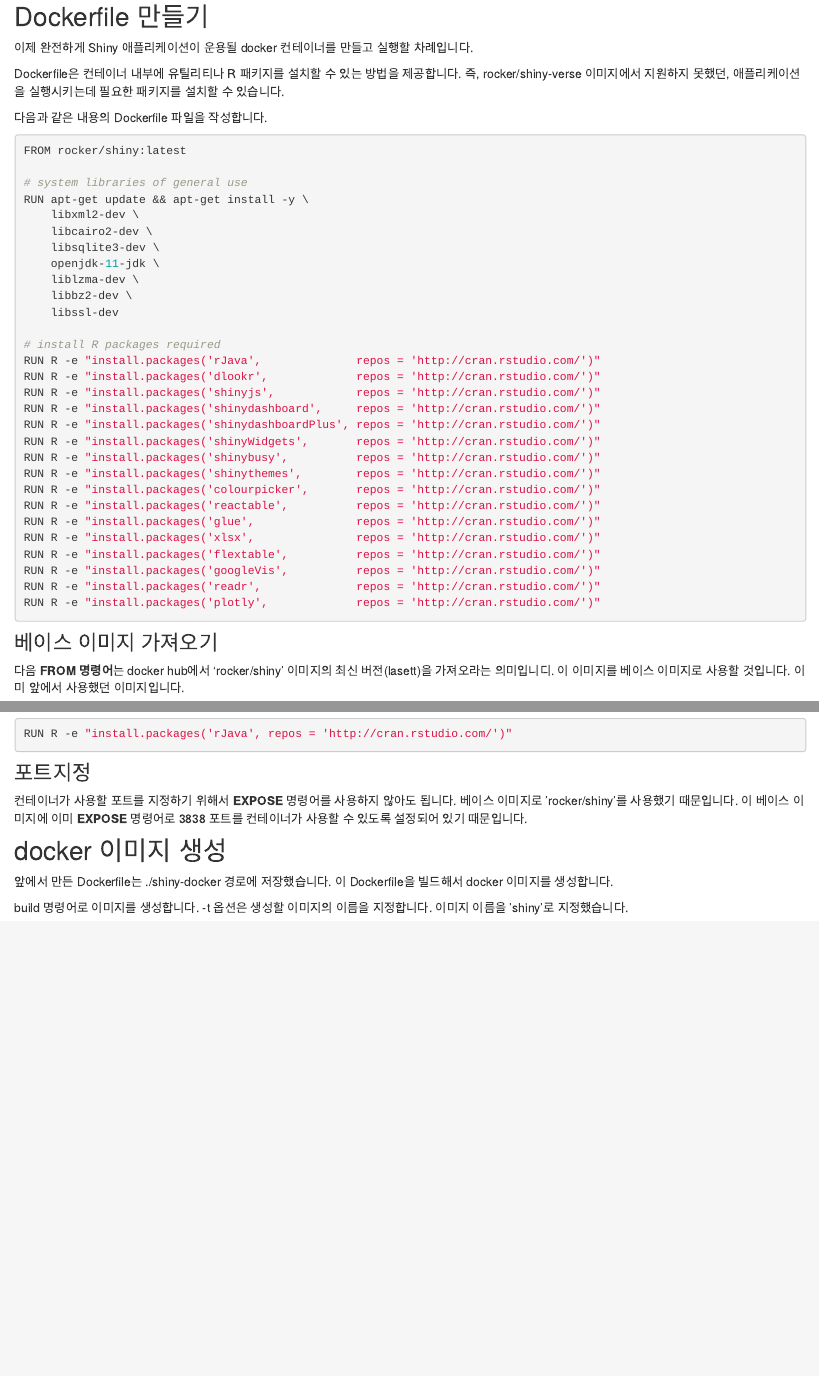
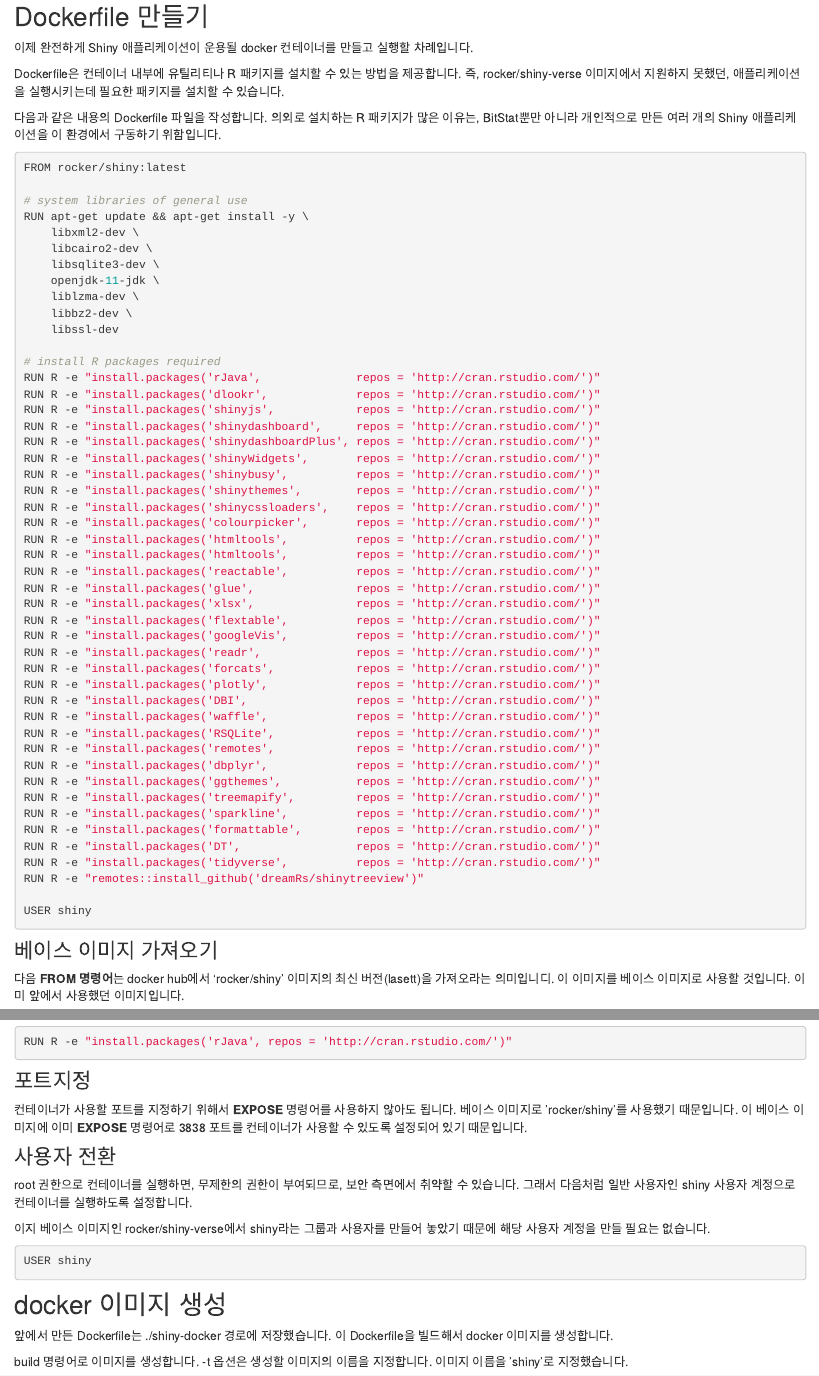
Before and after one commit to choonghyunryu/docker-shinyserver, an R Markdown document (custom_image.Rmd): the page in a window 1100 px wide, from 240 px down, and a second part further down, joined at a grey line. Rendered offline with R 4.5, knitr and Pandoc, with nearby package versions; drawn as R Markdown's standard HTML page in place of the format the file asks for.

Commit message:
add some contents

````diff
--- a/custom_image.Rmd
+++ b/custom_image.Rmd
@@ -56,14 +56,32 @@ RUN R -e "install.packages('shinydashboardPlus', repos = 'http://cran.rstudio.co
 RUN R -e "install.packages('shinyWidgets',       repos = 'http://cran.rstudio.com/')"
 RUN R -e "install.packages('shinybusy',          repos = 'http://cran.rstudio.com/')"
 RUN R -e "install.packages('shinythemes',        repos = 'http://cran.rstudio.com/')"
+RUN R -e "install.packages('shinycssloaders',    repos = 'http://cran.rstudio.com/')"
 RUN R -e "install.packages('colourpicker',       repos = 'http://cran.rstudio.com/')"
+RUN R -e "install.packages('htmltools',          repos = 'http://cran.rstudio.com/')"
+RUN R -e "install.packages('htmltools',          repos = 'http://cran.rstudio.com/')"
 RUN R -e "install.packages('reactable',          repos = 'http://cran.rstudio.com/')"
 RUN R -e "install.packages('glue',               repos = 'http://cran.rstudio.com/')"
 RUN R -e "install.packages('xlsx',               repos = 'http://cran.rstudio.com/')"
 RUN R -e "install.packages('flextable',          repos = 'http://cran.rstudio.com/')"
 RUN R -e "install.packages('googleVis',          repos = 'http://cran.rstudio.com/')"
 RUN R -e "install.packages('readr',              repos = 'http://cran.rstudio.com/')"
+RUN R -e "install.packages('forcats',            repos = 'http://cran.rstudio.com/')"
 RUN R -e "install.packages('plotly',             repos = 'http://cran.rstudio.com/')"
+RUN R -e "install.packages('DBI',                repos = 'http://cran.rstudio.com/')"
+RUN R -e "install.packages('waffle',             repos = 'http://cran.rstudio.com/')"
+RUN R -e "install.packages('RSQLite',            repos = 'http://cran.rstudio.com/')"
+RUN R -e "install.packages('remotes',            repos = 'http://cran.rstudio.com/')"
+RUN R -e "install.packages('dbplyr',             repos = 'http://cran.rstudio.com/')"
+RUN R -e "install.packages('ggthemes',           repos = 'http://cran.rstudio.com/')"
+RUN R -e "install.packages('treemapify',         repos = 'http://cran.rstudio.com/')"
+RUN R -e "install.packages('sparkline',          repos = 'http://cran.rstudio.com/')"
+RUN R -e "install.packages('formattable',        repos = 'http://cran.rstudio.com/')"
+RUN R -e "install.packages('DT',                 repos = 'http://cran.rstudio.com/')"
+RUN R -e "install.packages('tidyverse',          repos = 'http://cran.rstudio.com/')"
+RUN R -e "remotes::install_github('dreamRs/shinytreeview')"
+
+USER shiny
 ```
 
 ### 베이스 이미지 가져오기
@@ -106,3 +130,7 @@ RUN R -e "install.packages('rJava', repos = 'http://cran.rstudio.com/')"
+```{r, eval=FALSE, echo=TRUE}
+USER shiny
+```
+
 
 ## docker 이미지 생성
 앞에서 만든 Dockerfile는 ./shiny-docker 경로에 저장했습니다. 이 Dockerfile을 빌드해서 docker 이미지를 생성합니다.
````
Also changed, not shown: custom_docker.Rmd (+1 -1 lines), docs/search.json, img/process.png (added), custom_image.Rmd (17 more changed lines), 3 other files.
